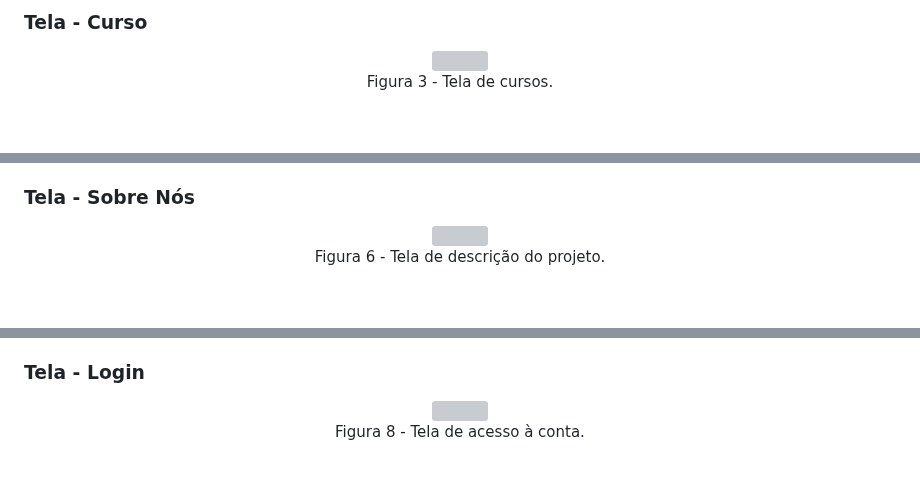
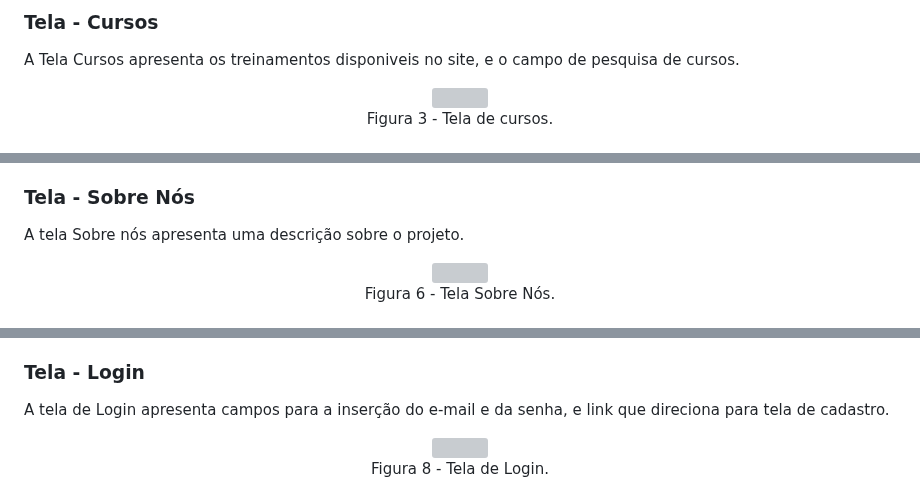
Before and after one commit to ICEI-PUC-Minas-PMV-ADS/pmv-ads-2024-e1-proj-web-t2-Escola-Segura, a Markdown page: docs/04-Projeto de Interface.md, 3 parts joined by grey strips. Drawn GitHub-style; blank space fills up the shorter version; grey boxes are pictures that could not be loaded.

Commit message:
Update 04-Projeto de Interface.md
adicionado descrição de cada tela

```diff
--- a/docs/04-Projeto de Interface.md
+++ b/docs/04-Projeto de Interface.md
@@ -21,5 +24,7 @@ Figura 2 - Tela da página inicial.
 
-### Tela - Curso
+### Tela - Cursos
+
+<p>A Tela Cursos apresenta os treinamentos disponiveis no site, e o campo de pesquisa de cursos.</p>
 
 <div align="center">
 <img src="https://github.com/ICEI-PUC-Minas-PMV-ADS/pmv-ads-2024-e1-proj-web-t2-Escola-Segura/assets/164196514/d972d7ea-5d0e-4496-8b90-07cf5ec99eb4" width="400px" /><br>
@@ -42,7 +54,9 @@ Figura 5 - Tela Conteúdo Tutoriais
 
 ### Tela - Sobre Nós
 
+<p>A tela Sobre nós apresenta uma descrição sobre o projeto.</p>
+
 <div align="center">
 <img src="https://github.com/ICEI-PUC-Minas-PMV-ADS/pmv-ads-2024-e1-proj-web-t2-Escola-Segura/assets/164196514/5b5f5d04-0792-4aa6-b295-2c9fcc5d67a5" width="400px" /><br>
-Figura 6 - Tela de descrição do projeto.
+Figura 6 - Tela Sobre Nós.
 </div>
@@ -56,7 +74,9 @@ Figura 7 - Tela de contatos emergenciais.
 
 ### Tela - Login
 
+<p>A tela de Login apresenta campos para a inserção do e-mail e da senha, e link que direciona para tela de cadastro.</p>
+
 <div align="center">
 <img src="https://github.com/ICEI-PUC-Minas-PMV-ADS/pmv-ads-2024-e1-proj-web-t2-Escola-Segura/assets/164196514/3f4c33e7-d7f1-49d6-8f40-f6974c5a5bce" width="400px" /><br>
-Figura 8 - Tela de acesso à conta.
+Figura 8 - Tela de Login.
 </div>
```
Also changed, not shown: other parts of docs/04-Projeto de Interface.md (+30 -4 lines).
